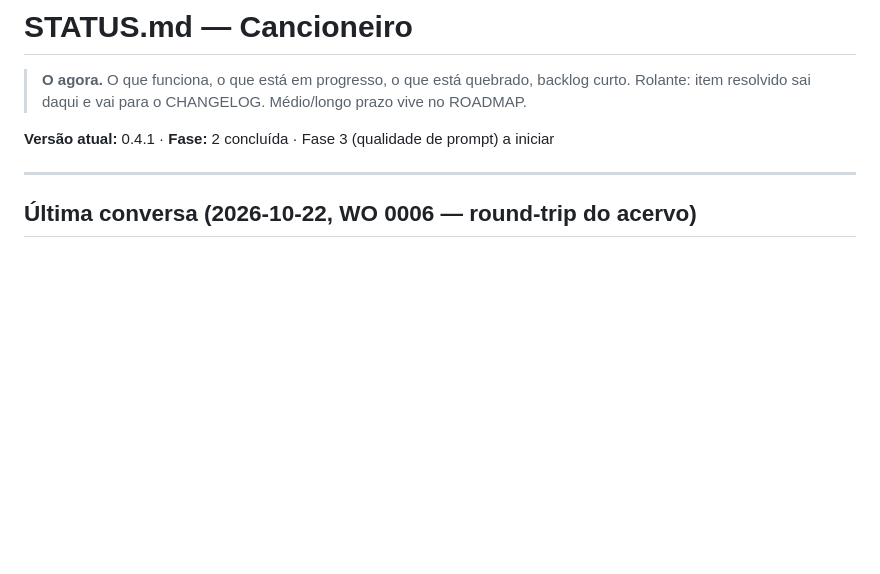
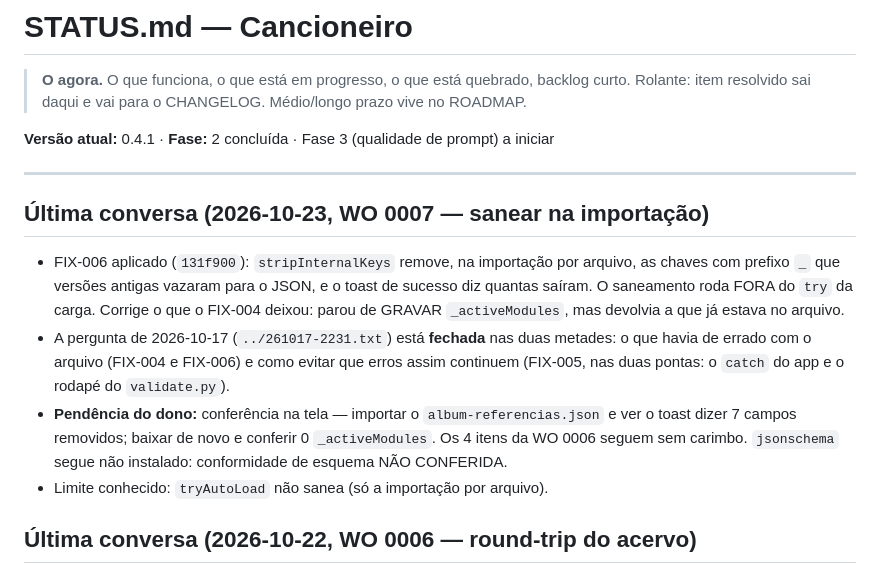
Before and after one commit to joaolucas-nds/cancioneiro, a Markdown page: meta/STATUS.md, the part around the change. GitHub-like rendering; blank space fills up the shorter version.

Commit message:
docs: fecha a WO 0007 no STATUS e abre o log de 2026-10-23
Co-Authored-By: Claude Sonnet 5.5 <noreply@anthropic.com>

```diff
--- a/meta/STATUS.md
+++ b/meta/STATUS.md
@@ -6,6 +6,13 @@
 **Versão atual:** 0.4.1 · **Fase:** 2 concluída · Fase 3 (qualidade de prompt) a iniciar
 
 ---
+
+## Última conversa (2026-10-23, WO 0007 — sanear na importação)
+
+- FIX-006 aplicado (`131f900`): `stripInternalKeys` remove, na importação por arquivo, as chaves com prefixo `_` que versões antigas vazaram para o JSON, e o toast de sucesso diz quantas saíram. O saneamento roda FORA do `try` da carga. Corrige o que o FIX-004 deixou: parou de GRAVAR `_activeModules`, mas devolvia a que já estava no arquivo.
+- A pergunta de 2026-10-17 (`../261017-2231.txt`) está **fechada** nas duas metades: o que havia de errado com o arquivo (FIX-004 e FIX-006) e como evitar que erros assim continuem (FIX-005, nas duas pontas: o `catch` do app e o rodapé do `validate.py`).
+- **Pendência do dono:** conferência na tela — importar o `album-referencias.json` e ver o toast dizer 7 campos removidos; baixar de novo e conferir 0 `_activeModules`. Os 4 itens da WO 0006 seguem sem carimbo. `jsonschema` segue não instalado: conformidade de esquema NÃO CONFERIDA.
+- Limite conhecido: `tryAutoLoad` não sanea (só a importação por arquivo).
 
 ## Última conversa (2026-10-22, WO 0006 — round-trip do acervo)
 
```
Also changed, not shown: logs/2026-10-23.md (added, +26 -0 lines).
